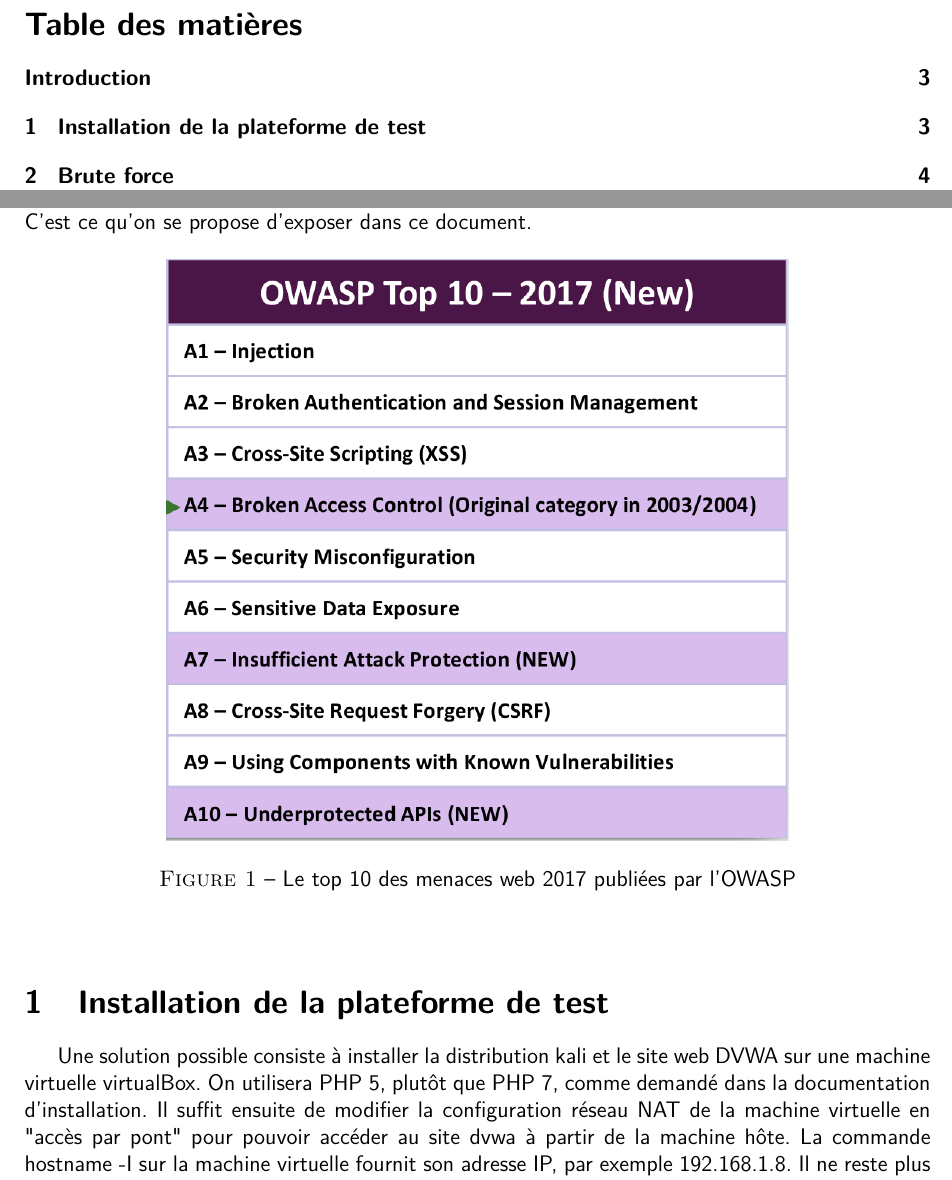
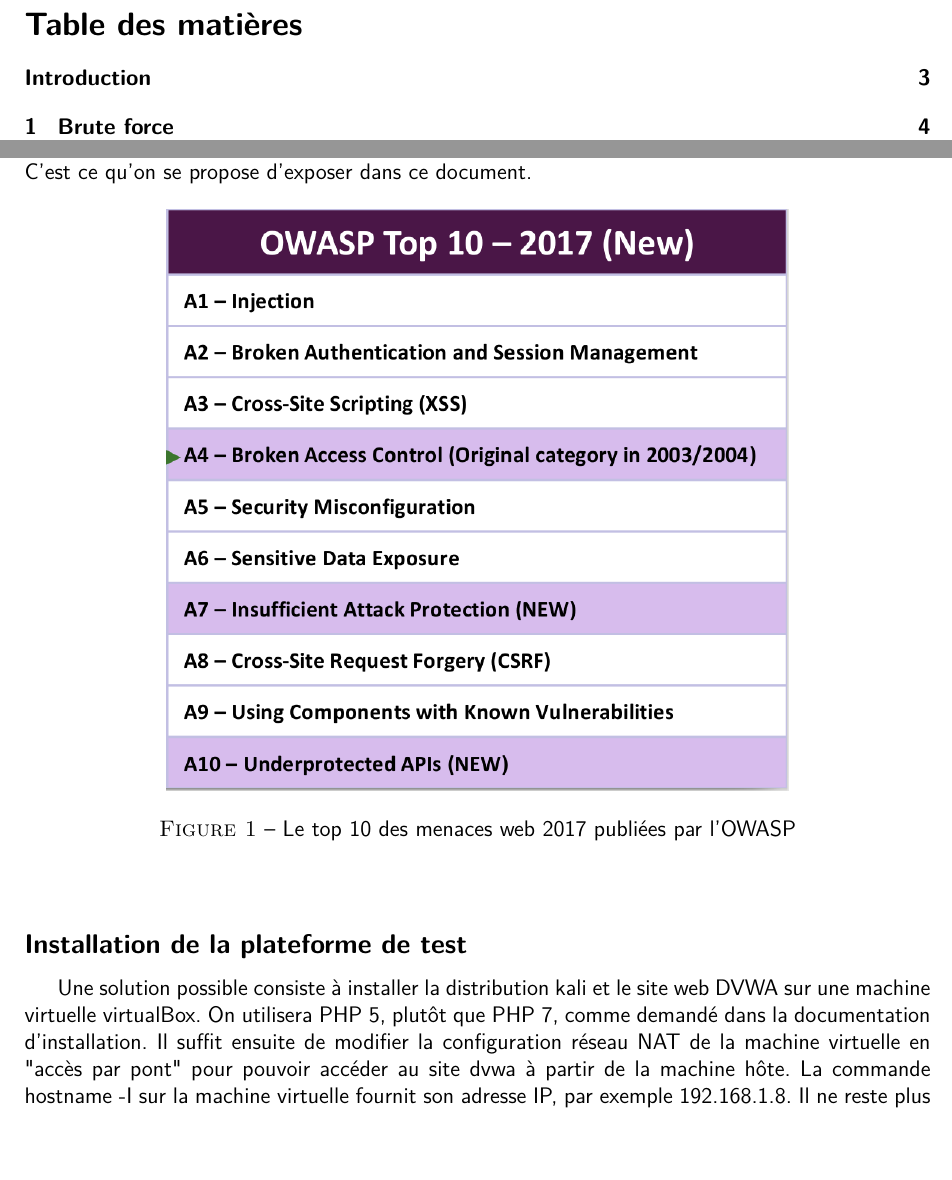
Before and after one commit to kad15/eco, a LaTeX document (rapport/rapport.tex, which reads rapport/intro_conclusion/introduction.tex): two parts of pages 2 and 4 of 49, joined at a grey line, cut so that both start at the same text, the shorter picture padded with empty space. Compiled offline with pdfLaTeX.

Commit message:
Modifs Intro

```diff
--- a/rapport/intro_conclusion/introduction.tex
+++ b/rapport/intro_conclusion/introduction.tex
@@ -14,7 +14,7 @@
 	\end{center}
 \end{figure}
 
-\section{Installation de la plateforme de test}
+\subsection*{Installation de la plateforme de test}
 Une solution possible consiste à installer la distribution kali et le site web DVWA sur une machine virtuelle virtualBox. On utilisera PHP 5, plutôt que PHP 7, comme demandé dans la documentation d'installation.
 Il suffit ensuite de modifier la configuration réseau NAT de la machine virtuelle en "accès par pont" pour pouvoir accéder au site dvwa à partir de la machine hôte.
 La commande hostname -I sur la machine virtuelle fournit son adresse IP, par exemple 192.168.1.8. Il ne reste plus qu'à se connecter via firefox
```
Also changed, not shown: rapport/rapport.pdf, rapport/intro_conclusion/introduction.tex (3 more changed lines).
